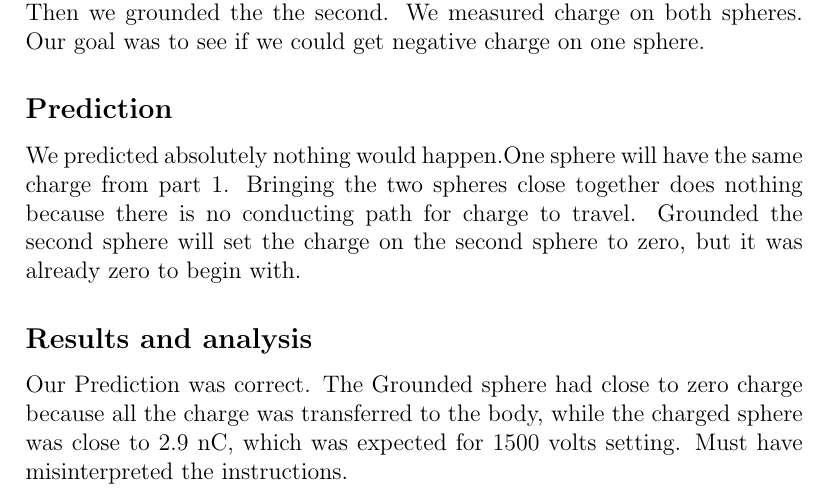
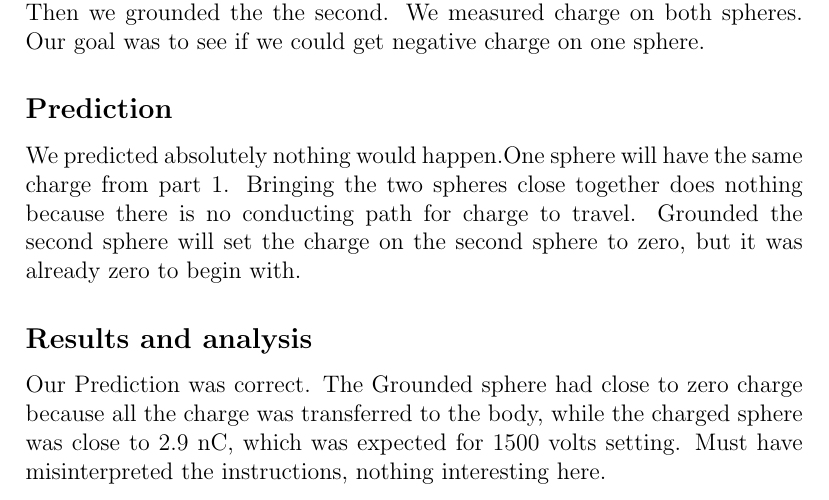
Before and after one commit to abkPhysics/PhysicsLab2, a LaTeX document (ElectroStatics2/writeup.tex): part of page 5 of 5, cut so that both start at the same text. Compiled offline with pdfLaTeX.

Commit message:
Final Draft

```diff
--- a/ElectroStatics2/writeup.tex
+++ b/ElectroStatics2/writeup.tex
@@ -115,6 +115,6 @@ We charged one sphere then brought that sphere close to the second sphere. Then
 We predicted absolutely nothing would happen.One sphere will have the same charge from part 1. Bringing the two spheres close together does nothing because there is no conducting path for charge to travel. Grounded the second sphere will set the charge on the second sphere to zero, but it was already zero to begin with.
 
 \subsection*{Results and analysis}
-Our Prediction was correct. The Grounded sphere had close to zero charge because all the charge was transferred to the body, while the charged sphere was close to 2.9 nC, which was expected for 1500 volts setting. Must have misinterpreted the instructions.
+Our Prediction was correct. The Grounded sphere had close to zero charge because all the charge was transferred to the body, while the charged sphere was close to 2.9 nC, which was expected for 1500 volts setting. Must have misinterpreted the instructions, nothing interesting here.
 
 \end{document}
```
Also changed, not shown: ElectroStatics2/writeup.pdf, 3 other files.
